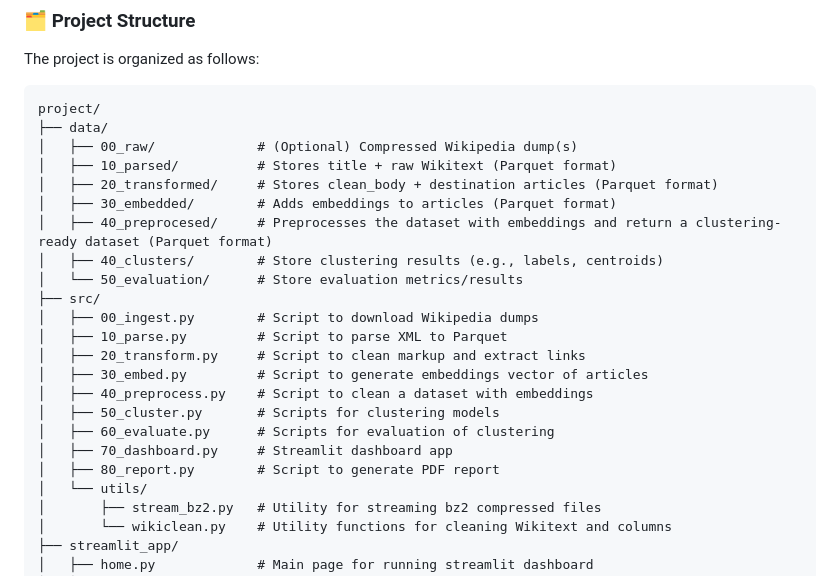
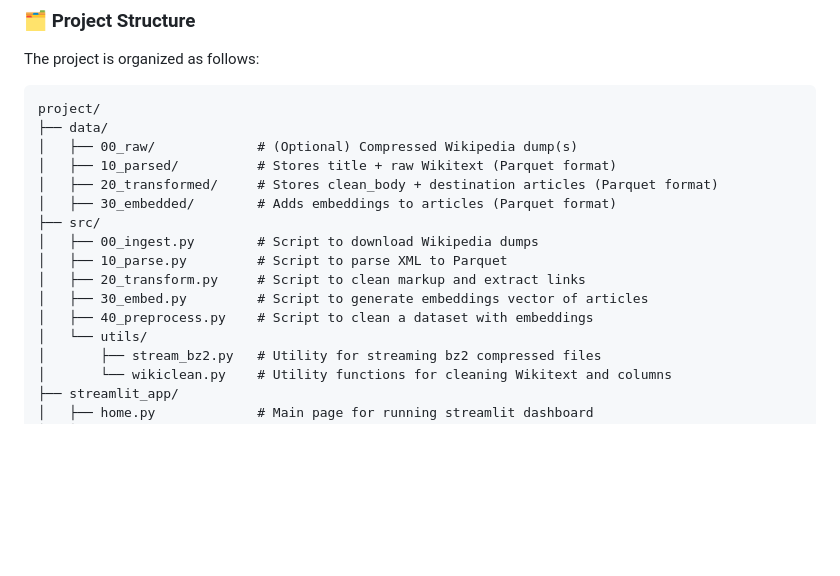
Before and after one commit to JhoaoAle/WikipediaGraphClassification, a Markdown page: README.md, the part around the change. GitHub-like rendering; blank space fills up the shorter version.

```diff
--- a/README.md
+++ b/README.md
@@ -56,19 +56,12 @@ project/
 │   ├── 10_parsed/          # Stores title + raw Wikitext (Parquet format)
 │   ├── 20_transformed/     # Stores clean_body + destination articles (Parquet format)
 │   ├── 30_embedded/        # Adds embeddings to articles (Parquet format)
-│   ├── 40_preprocesed/     # Preprocesses the dataset with embeddings and return a clustering-ready dataset (Parquet format)
-│   ├── 40_clusters/        # Store clustering results (e.g., labels, centroids)
-│   └── 50_evaluation/      # Store evaluation metrics/results
 ├── src/
 │   ├── 00_ingest.py        # Script to download Wikipedia dumps
 │   ├── 10_parse.py         # Script to parse XML to Parquet
 │   ├── 20_transform.py     # Script to clean markup and extract links
 │   ├── 30_embed.py         # Script to generate embeddings vector of articles
 │   ├── 40_preprocess.py    # Script to clean a dataset with embeddings
-│   ├── 50_cluster.py       # Scripts for clustering models
-│   ├── 60_evaluate.py      # Scripts for evaluation of clustering
-│   ├── 70_dashboard.py     # Streamlit dashboard app
-│   ├── 80_report.py        # Script to generate PDF report
 │   └── utils/
 │       ├── stream_bz2.py   # Utility for streaming bz2 compressed files
 │       └── wikiclean.py    # Utility functions for cleaning Wikitext and columns
```
